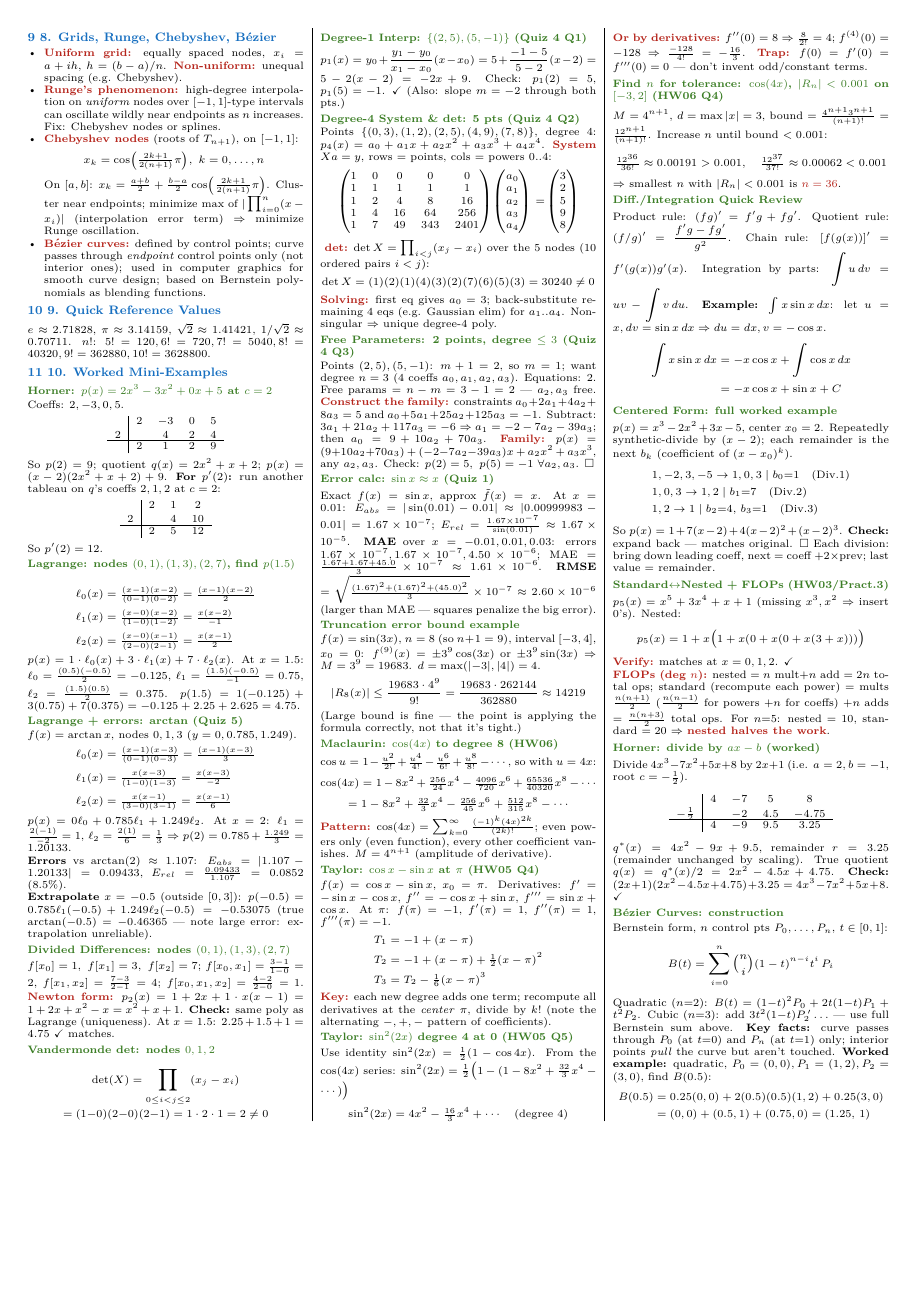
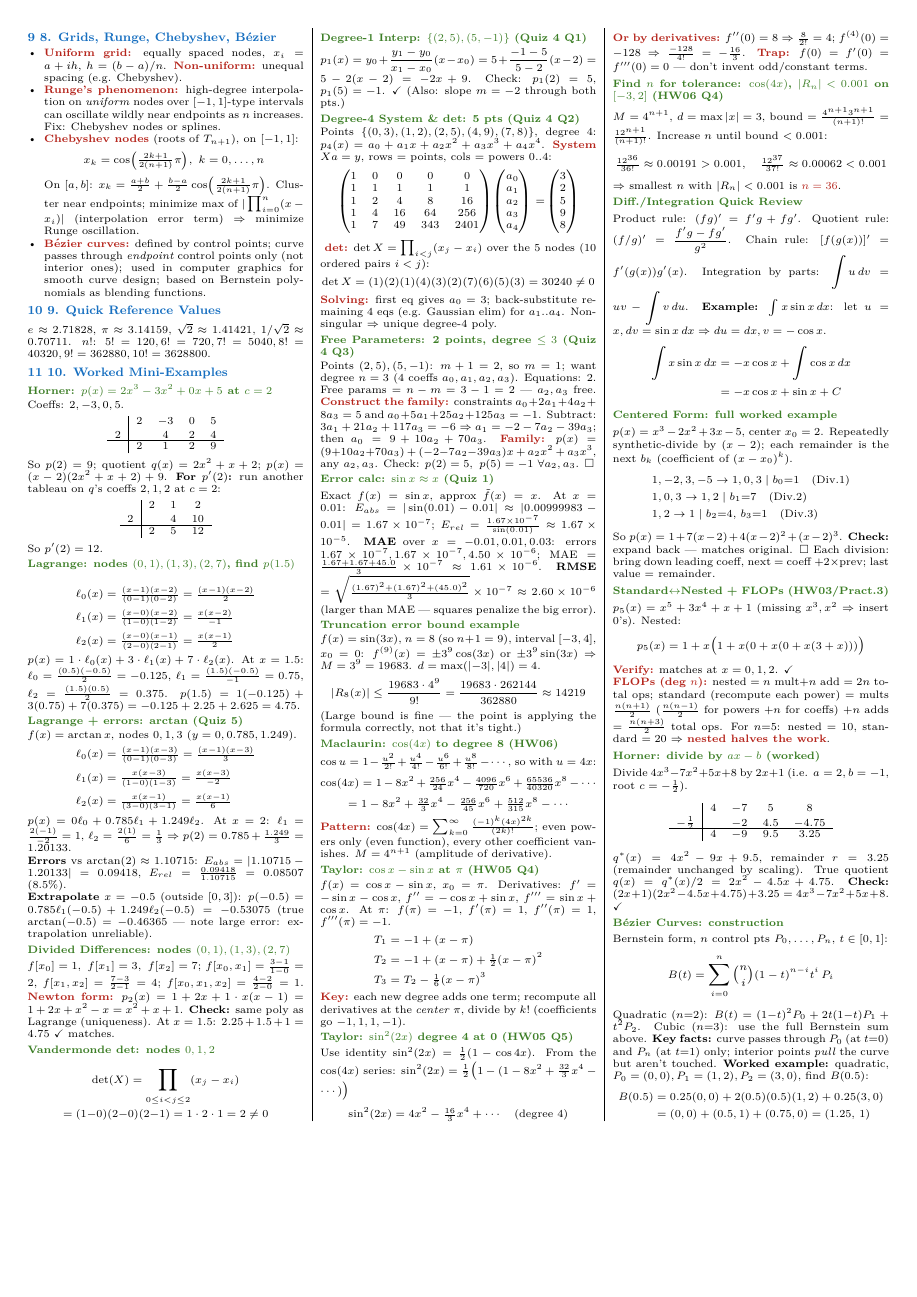
Before and after one commit to Sakdinat2548/NumAnCheatsheet, a LaTeX document (numan_cheatsheet.tex): page 2 of 2. Compiled offline with pdfLaTeX.

Commit message:
fixsome numberssss

```diff
--- a/numan_cheatsheet.tex
+++ b/numan_cheatsheet.tex
@@ -262,7 +262,7 @@ $f(x)=\arctan x$, nodes $0,1,3$ ($y=0,0.785,1.249$).
 \ell_2(x)&=\tfrac{x(x-1)}{(3-0)(3-1)}=\tfrac{x(x-1)}{6}
 \end{align*}
 $p(x)=0\ell_0+0.785\ell_1+1.249\ell_2$. At $x=2$: $\ell_1=\tfrac{2(-1)}{-2}=1$, $\ell_2=\tfrac{2(1)}{6}=\tfrac13$ $\Rightarrow p(2)=0.785+\tfrac{1.249}{3}=1.20133$. \\
-\textbf{Errors} vs $\arctan(2)\approx1.107$: $E_{abs}=|1.107-1.20133|=0.09433$, $E_{rel}=\tfrac{0.09433}{1.107}=0.0852$ (8.5\%). \\
+\textbf{Errors} vs $\arctan(2)\approx1.10715$: $E_{abs}=|1.10715-1.20133|=0.09418$, $E_{rel}=\tfrac{0.09418}{1.10715}=0.08507$ (8.5\%). \\
 \textbf{Extrapolate} $x=-0.5$ (outside $[0,3]$): $p(-0.5)=0.785\ell_1(-0.5)+1.249\ell_2(-0.5)=-0.53075$ (true $\arctan(-0.5)=-0.46365$ — note large error: extrapolation unreliable).
 
 \subsection{Divided Differences: nodes $(0,1),(1,3),(2,7)$}
@@ -331,7 +331,7 @@ T_1&=-1+(x-\pi)\\
 T_2&=-1+(x-\pi)+\tfrac12(x-\pi)^2\\
 T_3&=T_2-\tfrac16(x-\pi)^3
 \end{align*}
-\hl{Key:} each new degree adds one term; recompute all derivatives at the \emph{center} $\pi$, divide by $k!$ (note the alternating $-,+,-$ pattern of coefficients).
+\hl{Key:} each new degree adds one term; recompute all derivatives at the \emph{center} $\pi$, divide by $k!$ (coefficients go $-1,1,1,-1$).
 
 \subsection{Taylor: $\sin^2(2x)$ degree 4 at 0 (HW05 Q5)}
 Use identity $\sin^2(2x)=\tfrac12(1-\cos 4x)$. From the $\cos(4x)$ series: $\sin^2(2x)=\tfrac12\big(1-(1-8x^2+\tfrac{32}{3}x^4-\cdots)\big)$
@@ -392,7 +392,7 @@ Bernstein form, $n$ control pts $P_0,\dots,P_n$, $t\in[0,1]$:
 \begin{equation*}
 B(t)=\sum_{i=0}^n \binom{n}{i}(1-t)^{n-i}t^i\,P_i
 \end{equation*}
-Quadratic ($n{=}2$): $B(t)=(1{-}t)^2P_0+2t(1{-}t)P_1+t^2P_2$. Cubic ($n{=}3$): add $3t^2(1{-}t)P_2^{\,\prime}\ldots$ — use full Bernstein sum above.
+Quadratic ($n{=}2$): $B(t)=(1{-}t)^2P_0+2t(1{-}t)P_1+t^2P_2$. Cubic ($n{=}3$): use the full Bernstein sum above.
 \textbf{Key facts:} curve passes through $P_0$ (at $t{=}0$) and $P_n$ (at $t{=}1$) only; interior points \emph{pull} the curve but aren't touched.
 \textbf{Worked example:} quadratic, $P_0=(0,0),P_1=(1,2),P_2=(3,0)$, find $B(0.5)$:
 \begin{align*}
```
Also changed, not shown: numan_cheatsheet.pdf, 1 other file.
